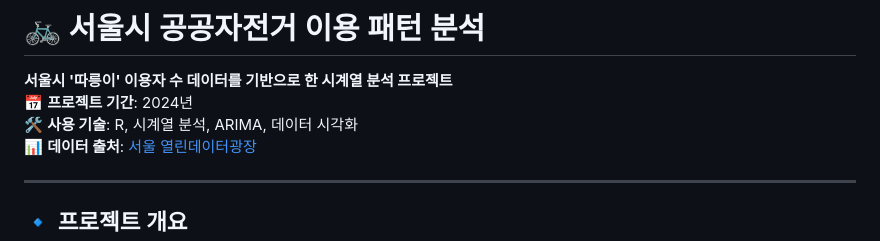
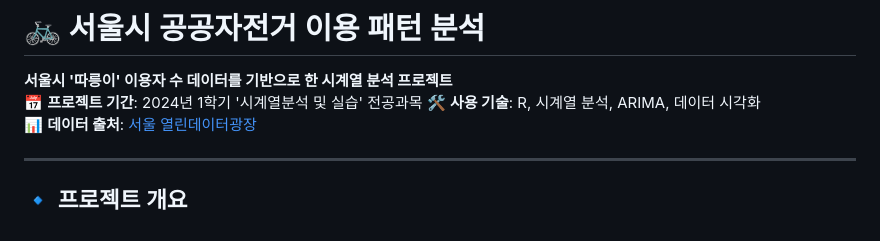
Before and after one commit to L0326-S/Portfolio, a Markdown page: Public-Bike-Prediction/README.md, the part around the change. Rendered like a GitHub page.

```diff
--- a/Public-Bike-Prediction/README.md
+++ b/Public-Bike-Prediction/README.md
@@ -1,6 +1,6 @@
 # 🚲 서울시 공공자전거 이용 패턴 분석
 **서울시 '따릉이' 이용자 수 데이터를 기반으로 한 시계열 분석 프로젝트**
-📅 **프로젝트 기간**: 2024년
+📅 **프로젝트 기간**: 2024년 1학기 '시계열분석 및 실습' 전공과목
 🛠 **사용 기술**: R, 시계열 분석, ARIMA, 데이터 시각화
 📊 **데이터 출처**: [서울 열린데이터광장](https://data.seoul.go.kr/)
 
```
